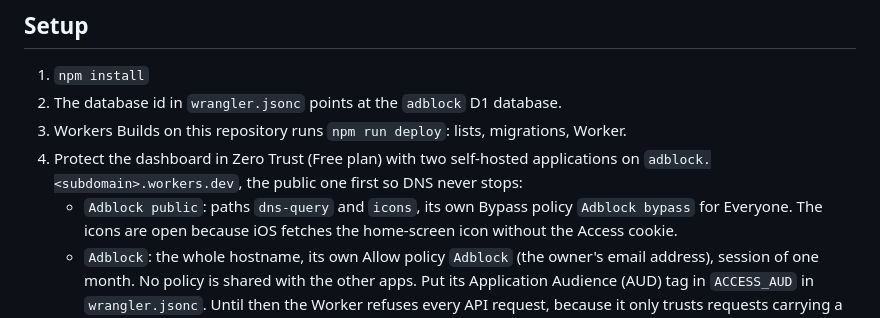
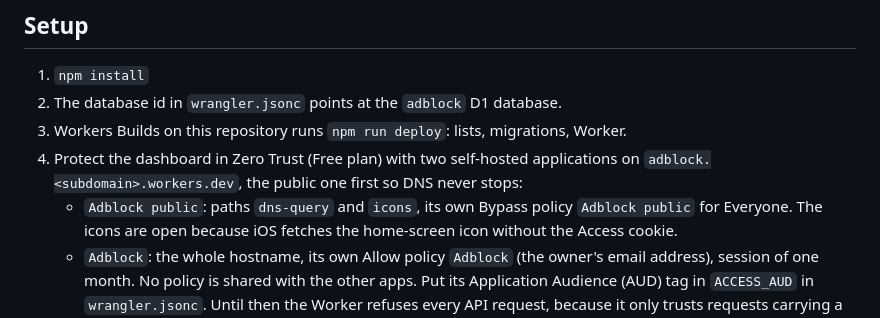
Before and after one commit to VasilisPngs/Adblock, a Markdown page: README.md, the part around the change. Drawn GitHub-style.

Commit message:
Name the Access applications and policies after the app
Co-Authored-By: Claude Opus 5.5 <noreply@anthropic.com>
Claude-Session: https://claude.ai/code/session_01UYiv4Rv1DPHjAHXqQVXEru

```diff
--- a/README.md
+++ b/README.md
@@ -38,7 +38,7 @@ pretending the change is live.
 3. Workers Builds on this repository runs `npm run deploy`: lists, migrations, Worker.
 4. Protect the dashboard in Zero Trust (Free plan) with two self-hosted applications on
    `adblock.<subdomain>.workers.dev`, the public one first so DNS never stops:
-   - `Adblock public`: paths `dns-query` and `icons`, its own Bypass policy `Adblock bypass`
+   - `Adblock public`: paths `dns-query` and `icons`, its own Bypass policy `Adblock public`
      for Everyone. The icons are open because iOS fetches the home-screen icon without the
      Access cookie.
    - `Adblock`: the whole hostname, its own Allow policy `Adblock` (the owner's email
```
